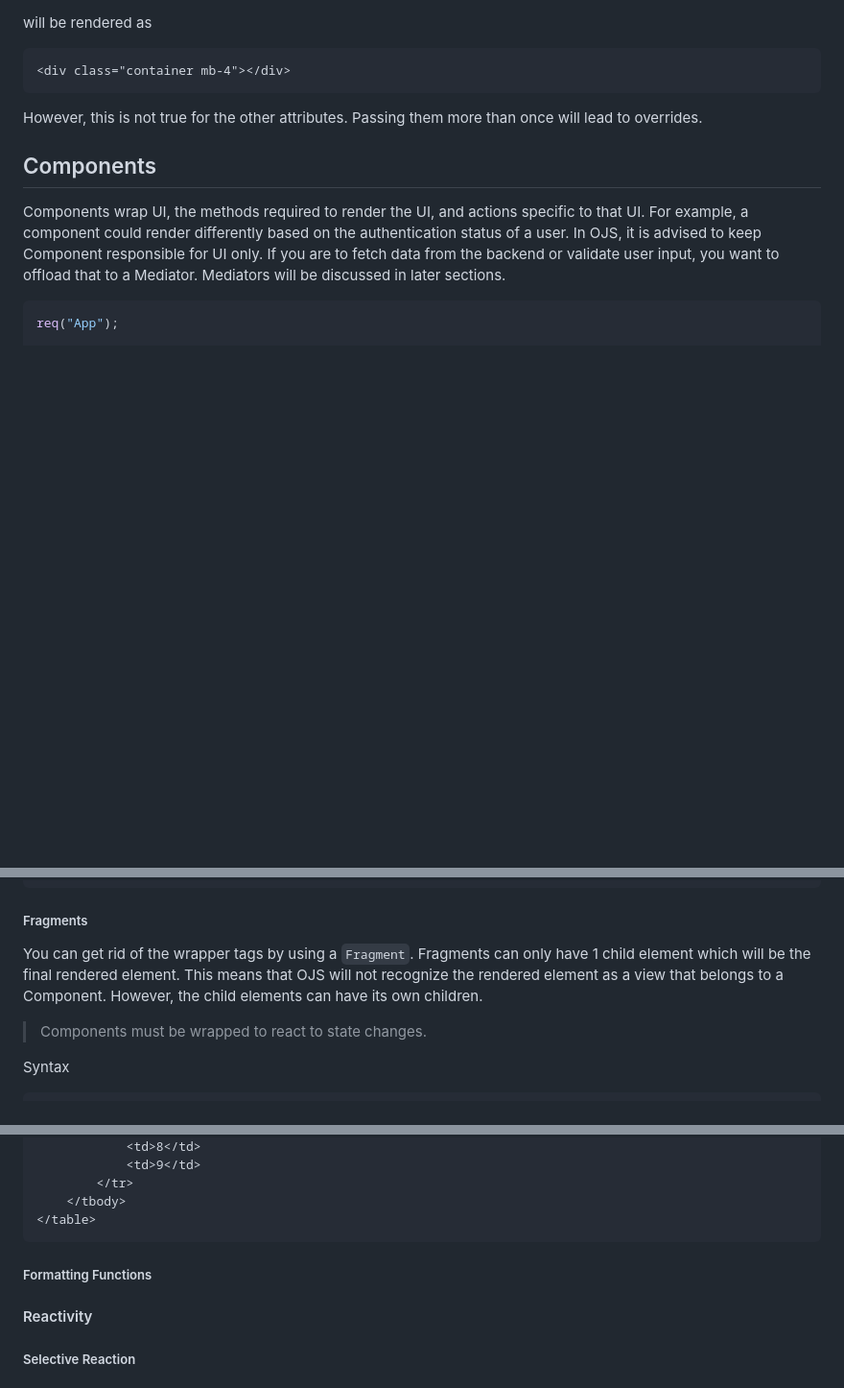
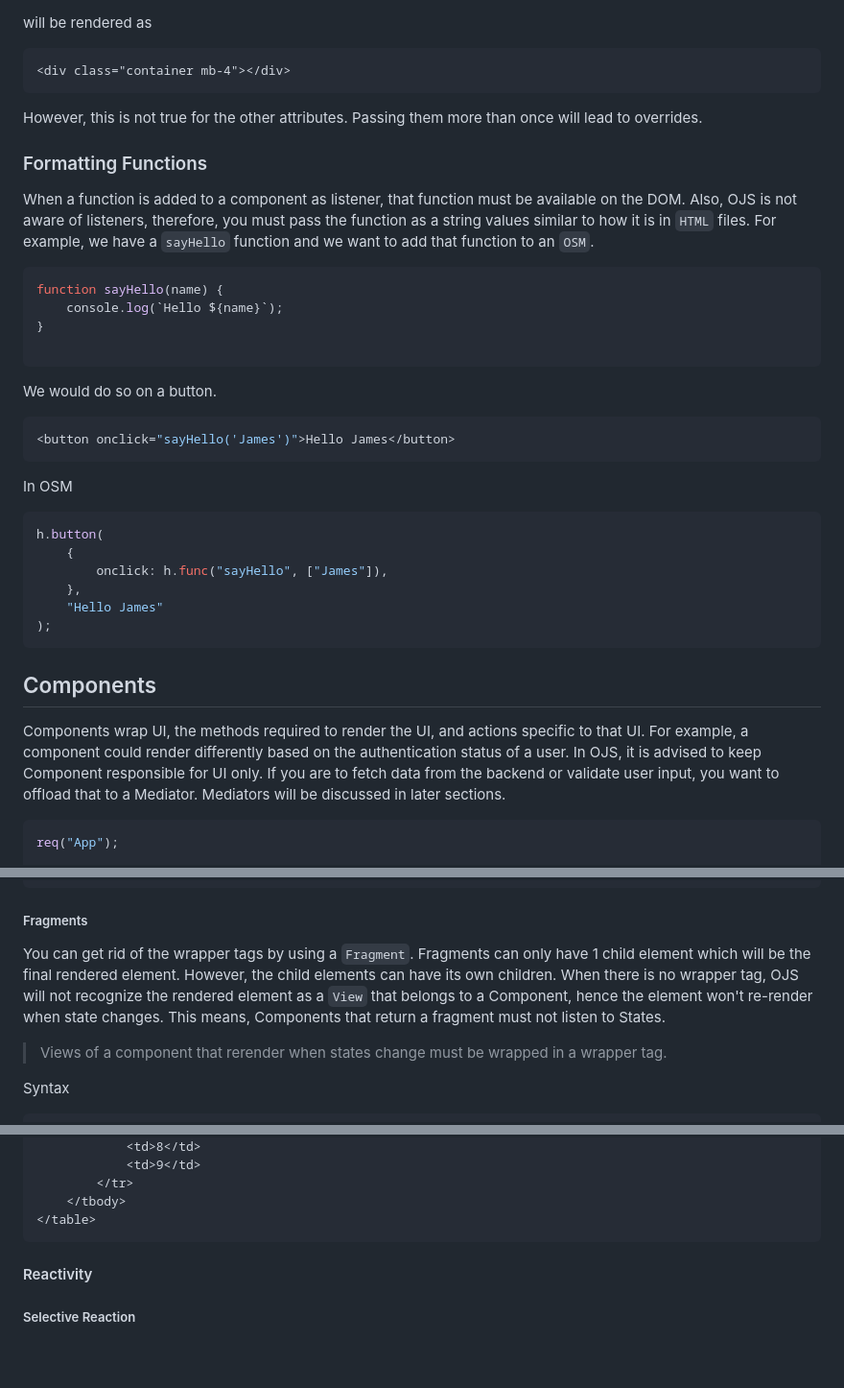
Before and after one commit to levizwannah/OpenScript.Js, a Markdown page: readme.md, 3 parts joined by grey strips. Shown at 96% size. Rendered like a GitHub page; blank space fills up the shorter version.

Commit message:
added formatting functions

````diff
--- a/readme.md
+++ b/readme.md
@@ -427,7 +427,29 @@ will be rendered as
 <div class="container mb-4"></div>
 ```
 However, this is not true for the other attributes. Passing them more than once will lead to overrides.
+### Formatting Functions
+When a function is added to a component as listener, that function must be available on the DOM. Also, OJS is not aware of listeners, therefore, you must pass the function as a string values similar to how it is in `HTML` files. For example, we have a `sayHello` function and we want to add that function to an `OSM`.
 
+```js
+function sayHello(name) {
+    console.log(`Hello ${name}`);
+}
+
+```
+We would do so on a button.
+```js
+<button onclick="sayHello('James')">Hello James</button>
+```
+
+In OSM
+```js
+h.button(
+    {
+        onclick: h.func("sayHello", ["James"]),
+    },
+    "Hello James"
+);
+```
 ## Components
 Components wrap UI, the methods required to render the UI, and actions specific to that UI. For example, a component could render differently based on the authentication status of a user. In OJS, it is advised to keep Component responsible for UI only. If you are to fetch data from the backend or validate user input, you want to offload that to a Mediator. Mediators will be discussed in later sections.
 
@@ -711,9 +733,9 @@ Every attribute that can be added to an element directly in OSM, can be added to
 ...
 ```
 ##### Fragments
-You can get rid of the wrapper tags by using a `Fragment`. Fragments can only have 1 child element which will be the final rendered element. This means that OJS will not recognize the rendered element as a view that belongs to a Component. However, the child elements can have its own children.
+You can get rid of the wrapper tags by using a `Fragment`. Fragments can only have 1 child element which will be the final rendered element. However, the child elements can have its own children. When there is no wrapper tag, OJS will not recognize the rendered element as a `View` that belongs to a Component, hence the element won't re-render when state changes. This means, Components that return a fragment must not listen to States.
 
->Components must be wrapped to react to state changes.
+>Views of a component that rerender when states change must be wrapped in a wrapper tag.
 
 Syntax
 ```javascript
@@ -786,7 +808,6 @@ Output
     </tbody>
 </table>
 ```
-##### Formatting Functions
 
 #### Reactivity
 ##### Selective Reaction
````
